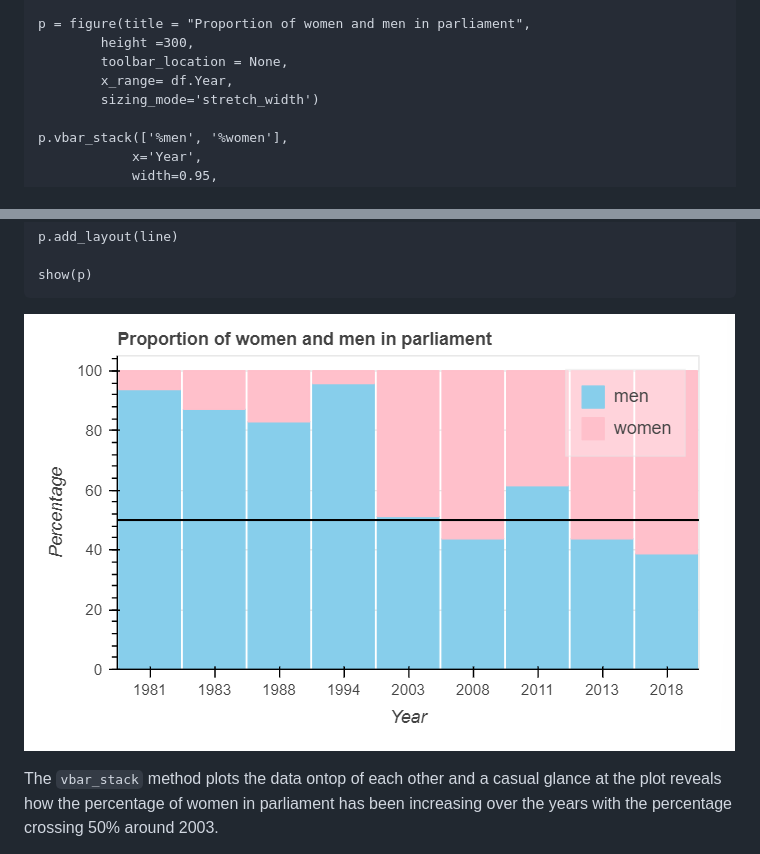
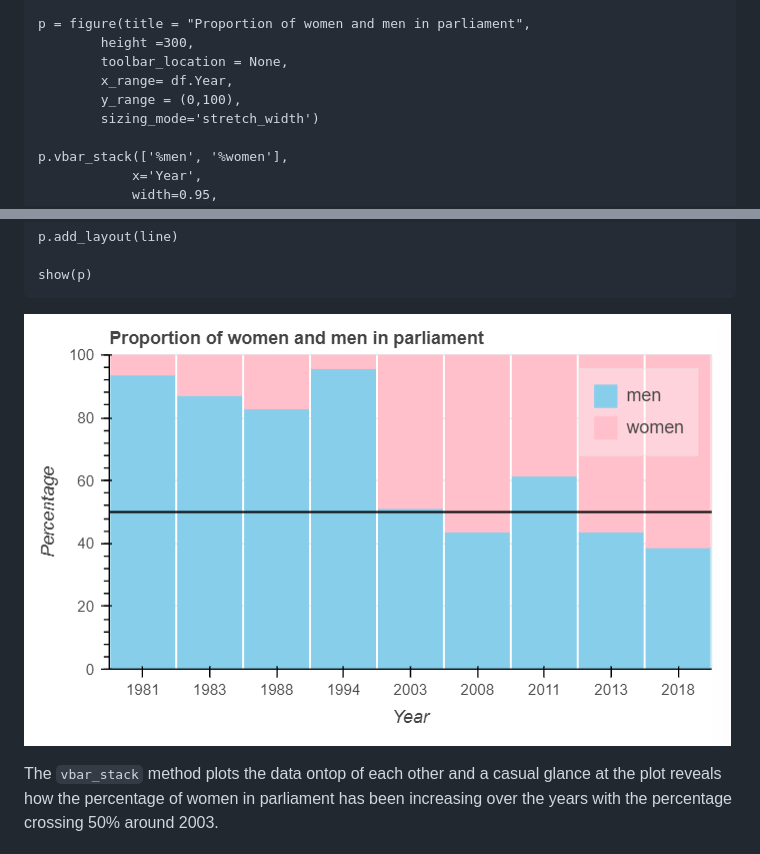
Before and after one commit to Azaya89/azaya89.github.io, a Markdown page: README.md, 2 parts joined by grey strips. GitHub-like rendering; pictures changed too: images/stacked_bar.png.

```diff
--- a/README.md
+++ b/README.md
@@ -319,6 +319,7 @@ You can create a stacked bar chart showing how the proportions have been changin
             height =300,
             toolbar_location = None,
             x_range= df.Year,
+            y_range = (0,100),
             sizing_mode='stretch_width')
 
     p.vbar_stack(['%men', '%women'],
```
Also changed, not shown: 1 other file.
